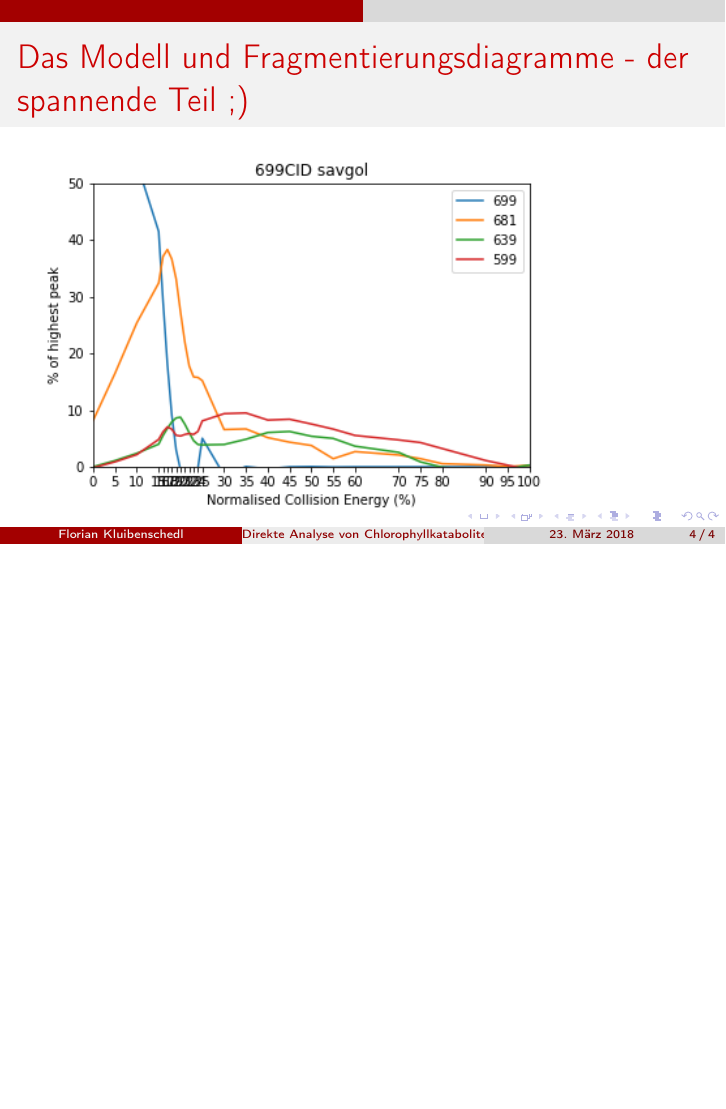
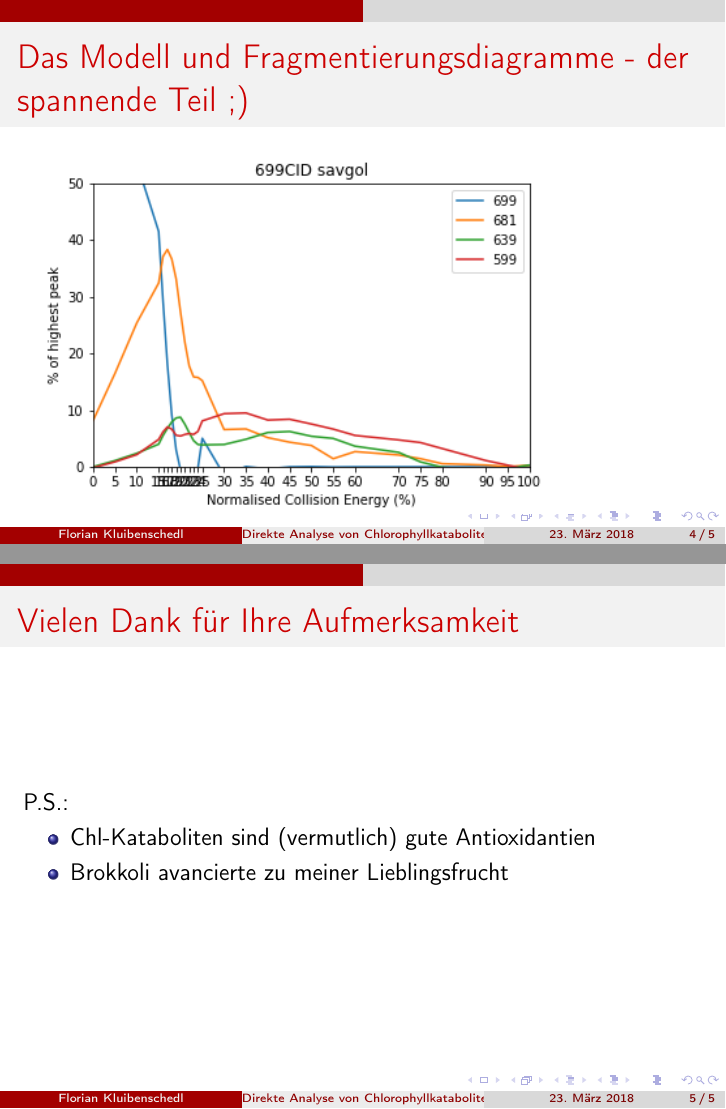
Before and after one commit to Progklui/vwaFloKlui, LaTeX slides (presentation/Vwa_presentation.tex): page 4 of 4 before the commit and pages 4 and 5 of 5 after it, the two joined at a grey line, the shorter picture padded with empty space. Compiled offline with pdfLaTeX.

Commit message:
On branch master  Changes to be committed: 	modified:   presentation/Vwa_presentation.aux 	modified:   presentation/Vwa_presentation.log 	modified:   presentation/Vwa_presentation.nav 	modified:   presentation/Vwa_presentation.pdf 	modified:   presentation/Vwa_presentation.synctex.gz 	modified:   presentation/Vwa_presentation.tex

```diff
--- a/presentation/Vwa_presentation.tex
+++ b/presentation/Vwa_presentation.tex
@@ -45,4 +45,12 @@
  \includegraphics[scale=0.65]{699CID-savgol1.png}
 \end{frame}
 
+\begin{frame}{Vielen Dank für Ihre Aufmerksamkeit}
+P.S.:
+ \begin{itemize}
+ \item Chl-Kataboliten sind (vermutlich) gute Antioxidantien
+ \item Brokkoli avancierte zu meiner Lieblingsfrucht
+ \end{itemize}
+\end{frame}
+
 \end{document}
```
Also changed, not shown: presentation/Vwa_presentation.pdf, 4 other files.
